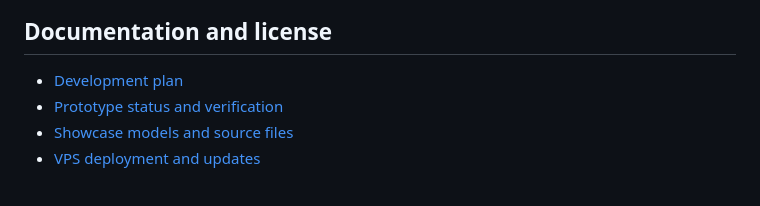
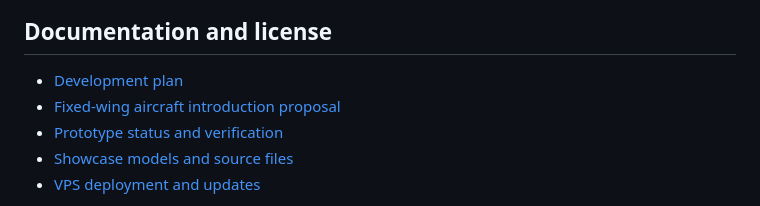
Before and after one commit to szabolevi98/rotorift, a Markdown page: README.md, the part around the change. Drawn GitHub-style.

Commit message:
Document phased fixed-wing aircraft introduction plan

```diff
--- a/README.md
+++ b/README.md
@@ -352,6 +352,7 @@ showcase; rebuild after changing map geometry or race files.
 ## Documentation and license
 
 - [Development plan](docs/plan.md)
+- [Fixed-wing aircraft introduction proposal](docs/fixed-wing-plan.md)
 - [Prototype status and verification](docs/prototype.md)
 - [Showcase models and source files](showcase/README.md)
 - [VPS deployment and updates](DEPLOY.md)
```
Also changed, not shown: docs/fixed-wing-plan.md (added, +216 -0 lines), docs/plan.md (+5 -0 lines).
